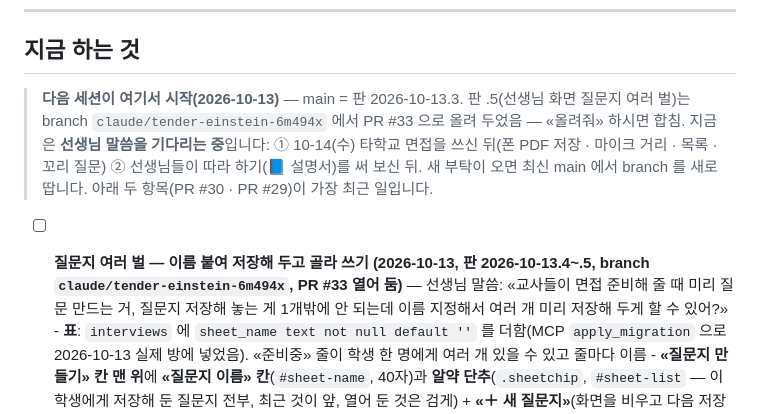
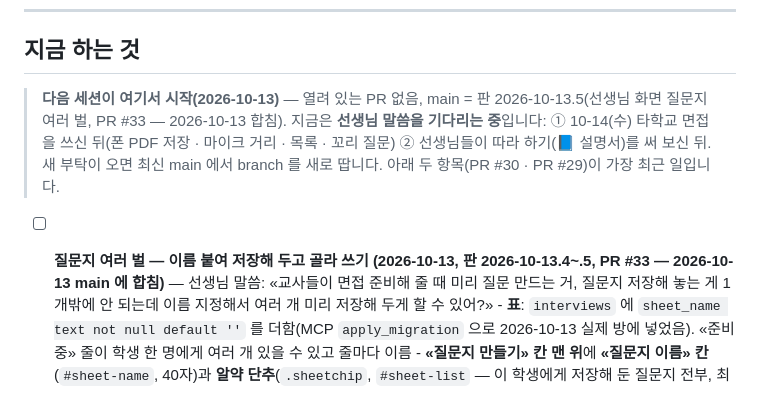
Before and after one commit to 08hwichemi/interview-on, a Markdown page: docs/할-일.md, the part around the change. GitHub-like rendering.

Commit message:
문서 — PR #33 합친 뒤 판 · 열린 PR 상태 맞춤
Co-Authored-By: Claude Fable 5.1 <noreply@anthropic.com>
Claude-Session: https://claude.ai/code/session_01UdxYJwiUSkd2xnXw6NGk2S

```diff
--- a/docs/할-일.md
+++ b/docs/할-일.md
@@ -459,12 +459,12 @@ export_susi_plans(자물쇠)  ──▶  sync_susi_plans()  ──▶  susi_plan
 
 ## 지금 하는 것
 
-> **다음 세션이 여기서 시작(2026-10-13)** — main = 판 2026-10-13.3. 판 .5(선생님 화면 질문지 여러 벌)는 branch `claude/tender-einstein-6m494x` 에서 PR #33 으로 올려 두었음 — «올려줘» 하시면 합침.
+> **다음 세션이 여기서 시작(2026-10-13)** — 열려 있는 PR 없음, main = 판 2026-10-13.5(선생님 화면 질문지 여러 벌, PR #33 — 2026-10-13 합침).
 > 지금은 **선생님 말씀을 기다리는 중**입니다: ① 10-14(수) 타학교 면접을 쓰신 뒤(폰 PDF 저장 · 마이크 거리 · 목록 · 꼬리 질문)
 > ② 선생님들이 따라 하기(📘 설명서)를 써 보신 뒤. 새 부탁이 오면 최신 main 에서 branch 를 새로 땁니다.
 > 아래 두 항목(PR #30 · PR #29)이 가장 최근 일입니다.
 
-- [ ] **질문지 여러 벌 — 이름 붙여 저장해 두고 골라 쓰기 (2026-10-13, 판 2026-10-13.4~.5, branch `claude/tender-einstein-6m494x`, PR #33 열어 둠)** —
+- [ ] **질문지 여러 벌 — 이름 붙여 저장해 두고 골라 쓰기 (2026-10-13, 판 2026-10-13.4~.5, PR #33 — 2026-10-13 main 에 합침)** —
       선생님 말씀: «교사들이 면접 준비해 줄 때 미리 질문 만드는 거, 질문지 저장해 놓는 게 1개밖에 안 되는데 이름 지정해서 여러 개 미리 저장해 두게 할 수 있어?»
       - **표**: `interviews` 에 `sheet_name text not null default ''` 를 더함(MCP `apply_migration` 으로 2026-10-13 실제 방에 넣었음). «준비중» 줄이 학생 한 명에게 여러 개 있을 수 있고 줄마다 이름
       - **«질문지 만들기» 칸 맨 위**에 **«질문지 이름» 칸**(`#sheet-name`, 40자)과 **알약 단추**(`.sheetchip`, `#sheet-list` — 이 학생에게 저장해 둔 질문지 전부, 최근 것이 앞, 열어 둔 것은 검게)
```
Also changed, not shown: docs/이어서-작업하기.md (+2 -2 lines).
